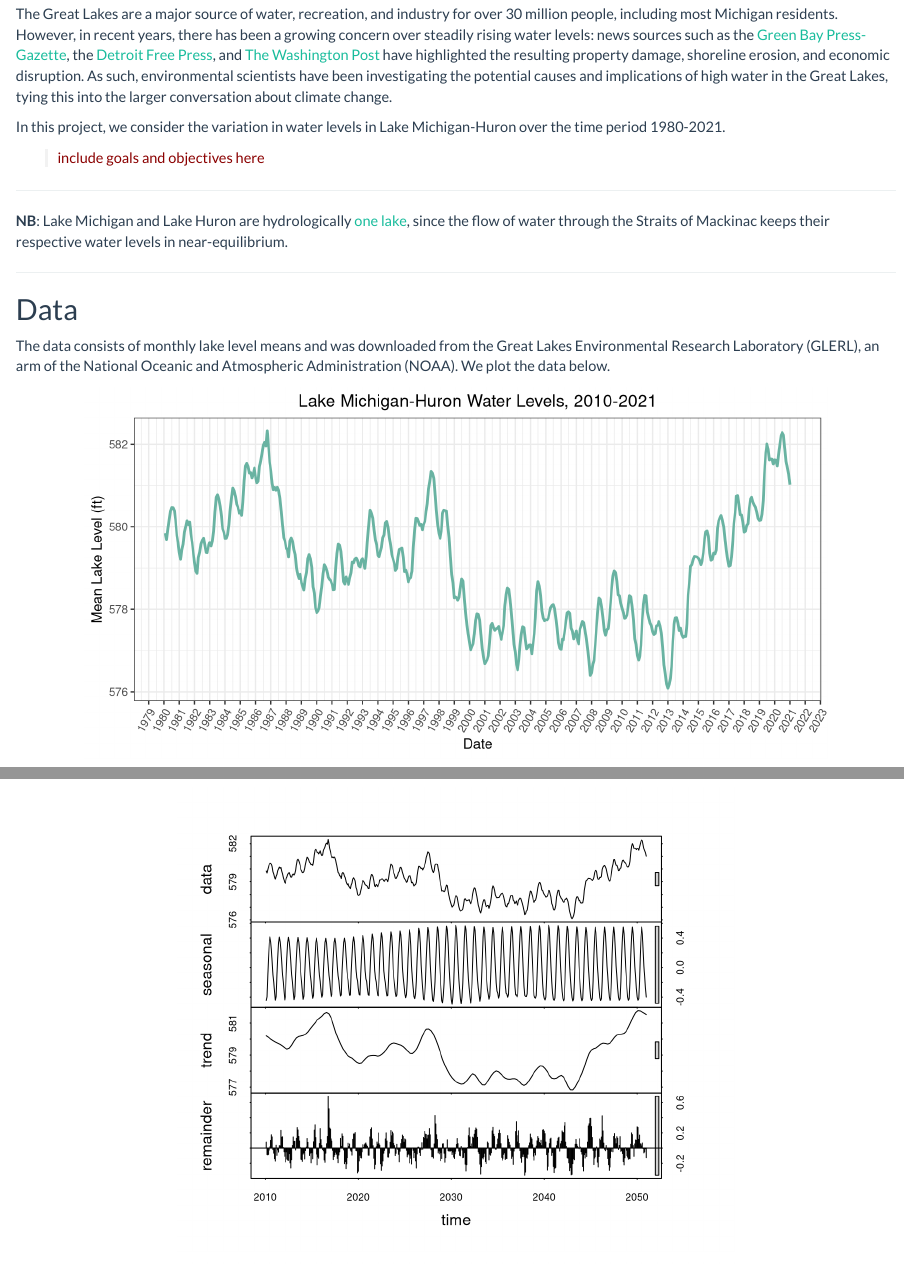
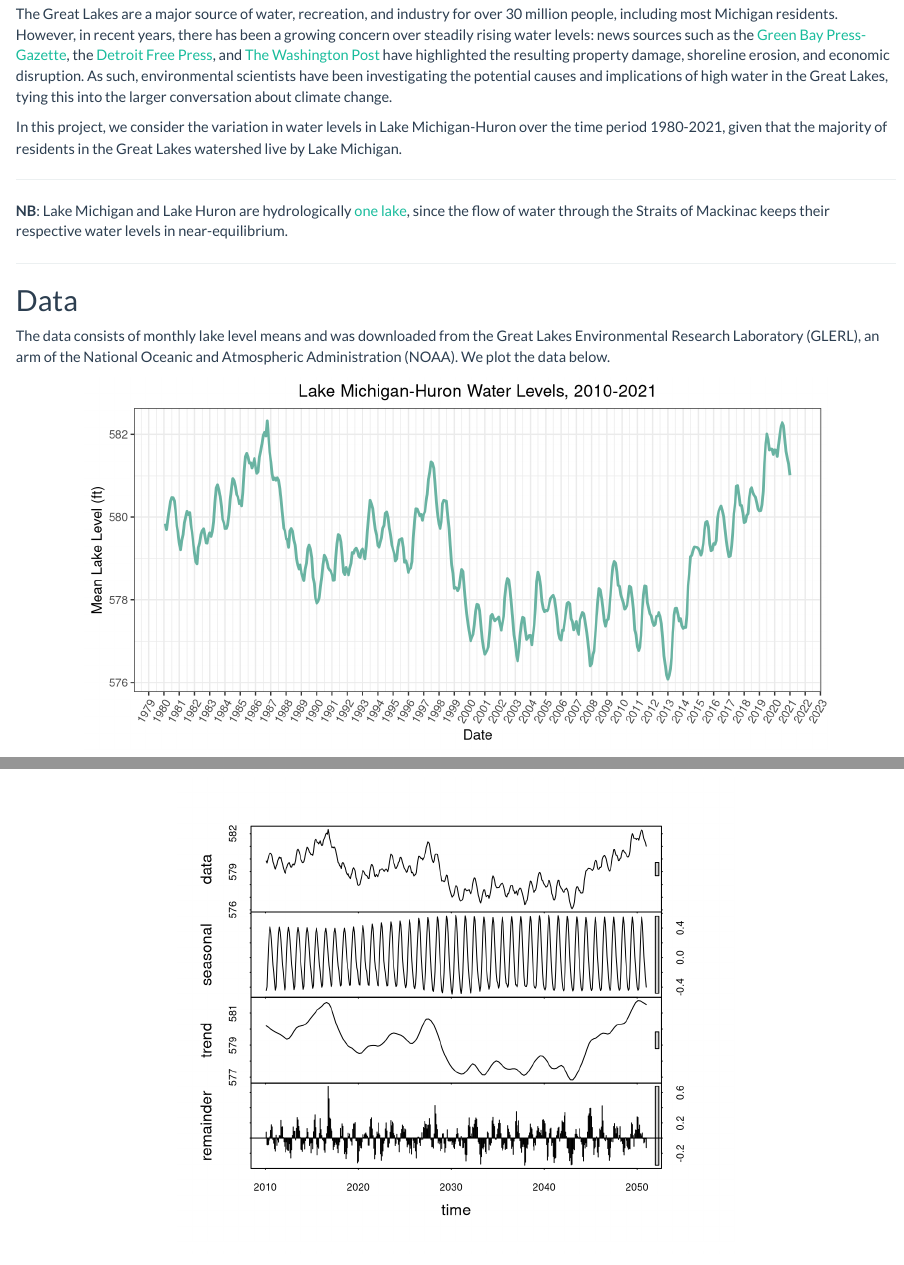
Before and after one commit to longyyu/STATS531-Midterm, an R Markdown document (midterm.Rmd): the page in a window 1100 px wide, from 1220 px down, and a second part further down, joined at a grey line. Rendered offline with R 4.5, knitr and Pandoc, with nearby package versions.

Commit message:
minor changes

```diff
--- a/midterm.Rmd
+++ b/midterm.Rmd
@@ -134,9 +134,7 @@ generate_acf_qqplot = function(model) {
 
 The Great Lakes are a major source of water, recreation, and industry for over 30 million people, including most Michigan residents. However, in recent years, there has been a growing concern over steadily rising water levels: news sources such as the [Green Bay Press-Gazette](https://www.greenbaypressgazette.com/story/news/local/oconto-county/2020/08/04/lake-michigan-breaks-34-year-old-high-water-record/3294377001/), the [Detroit Free Press](https://www.freep.com/story/news/local/michigan/2020/07/17/great-lakes-water-levels-records-erosion-damage/5450910002/), and [The Washington Post](https://www.washingtonpost.com/weather/2019/11/08/great-lakes-water-levels-have-swung-record-lows-record-highs-heres-why/) have highlighted the resulting property damage, shoreline erosion, and economic disruption. As such, environmental scientists have been investigating the potential causes and implications of high water in the Great Lakes, tying this into the larger conversation about climate change.
 
-In this project, we consider the variation in water levels in Lake Michigan-Huron over the time period 1980-2021.
-
-[include goals and objectives here]{.comment}
+In this project, we consider the variation in water levels in Lake Michigan-Huron over the time period 1980-2021, given that the majority of residents in the Great Lakes watershed live by Lake Michigan.
 
 ----
 
```
Also changed, not shown: midterm.Rmd (2 more changed lines).
